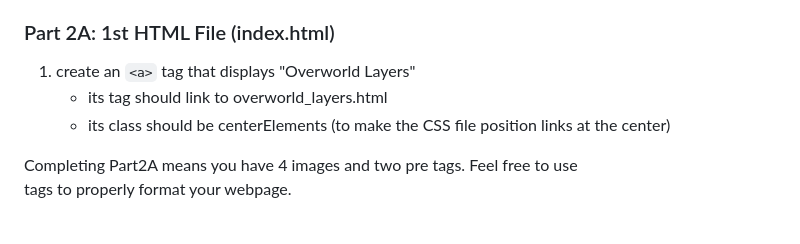
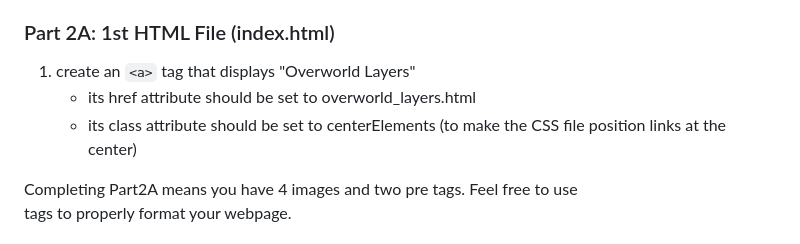
Before and after one commit to YJRenK9/Minecraft-Code-Gallery, a Markdown page: README.md, the part around the change. Rendered like a GitHub page.

````diff
--- a/README.md
+++ b/README.md
@@ -93,8 +93,8 @@ Create the following files:
 ### Part 2A: 1st HTML File (index.html)
 
   1. create an ```<a>``` tag that displays "Overworld Layers"
-      + its <a> tag should link to overworld_layers.html
-      + its class should be centerElements (to make the CSS file position links at the center)
+      + its href attribute should be set to overworld_layers.html
+      + its class attribute should be set to centerElements (to make the CSS file position links at the center)
 
 Completing Part2A means you have 4 images and two pre tags.  Feel free to use <br> tags to properly format your webpage.
 
````
